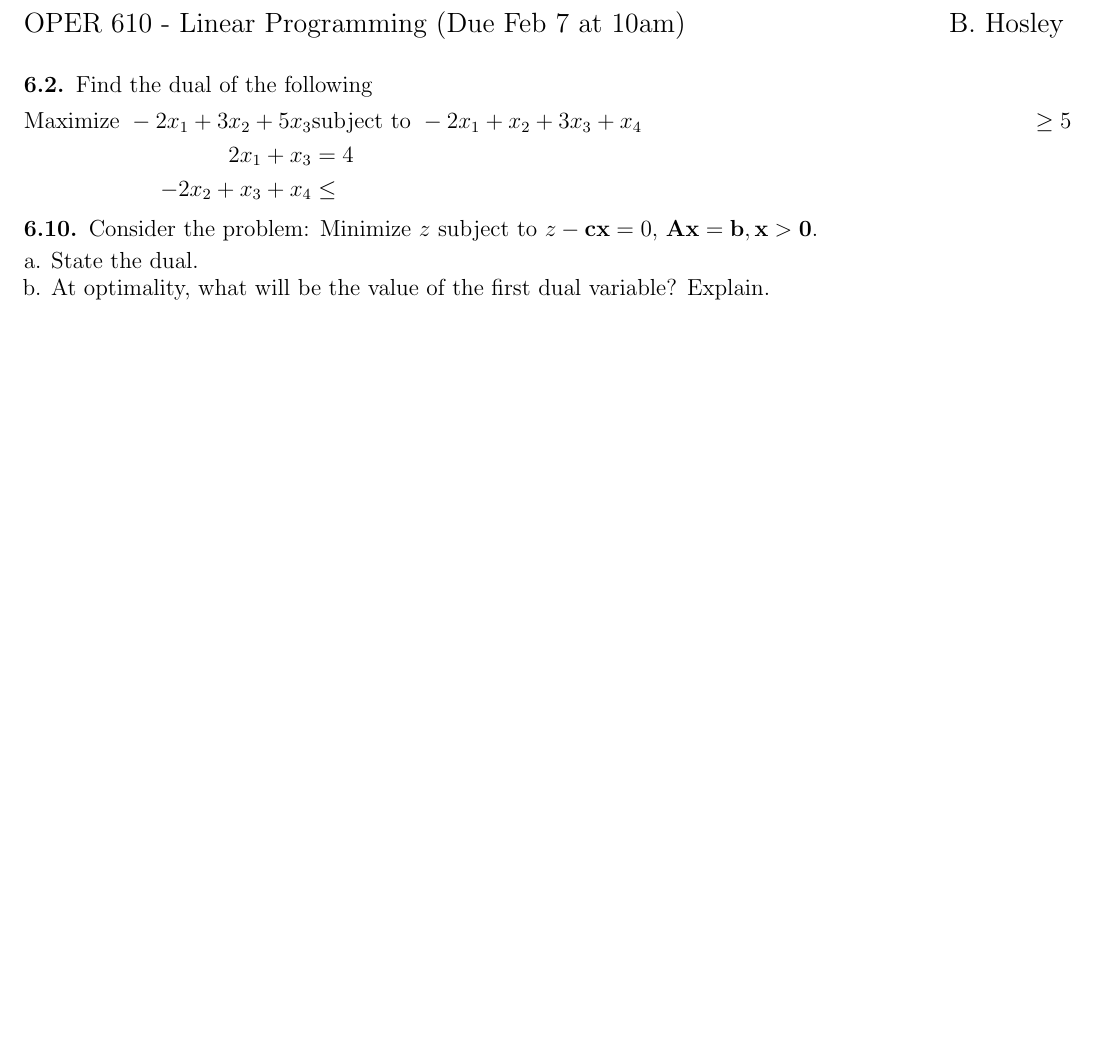
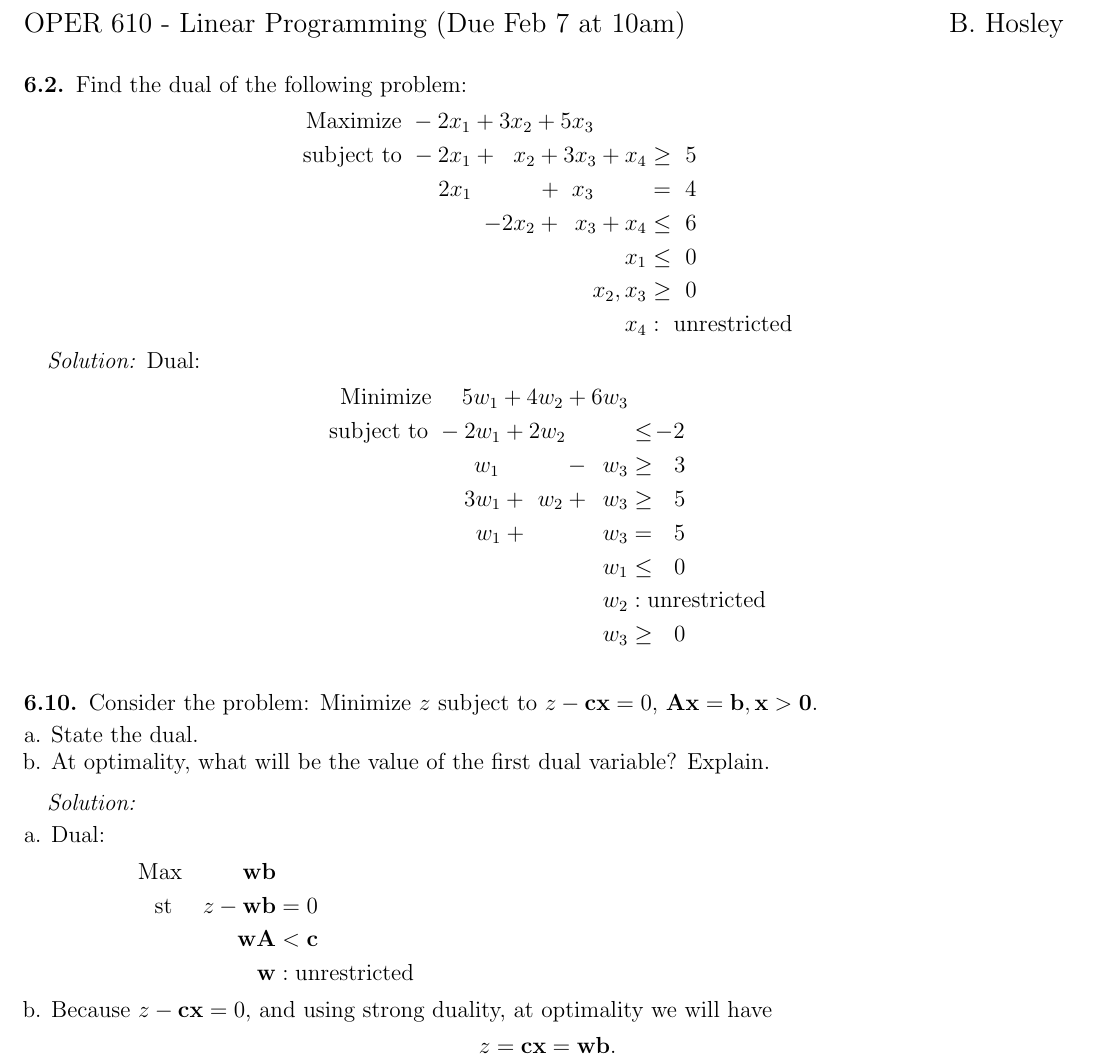
Before and after one commit to bhosley/Schoolwork, a LaTeX problem sheet (2023Q1 - Linear Programming/HW9/HW9.tex): part of the page, cut so that both start at the same text, the shorter picture padded with empty space. Compiled offline with pdfLaTeX.

Commit message:
Update HW9.tex

```diff
--- a/2023Q1 - Linear Programming/HW9/HW9.tex
+++ b/2023Q1 - Linear Programming/HW9/HW9.tex
@@ -20,14 +20,30 @@
 \setcounter{section}{6}
 \setcounter{subsection}{1}
 \subsection{}
-Find the dual of the following
+Find the dual of the following problem:
 \begin{flalign*}
-	\text{Maximize }   -2x_1 + 3x_2 + 5x_3 &
-	\text{subject to } -2x_1 +  x_2 + 3x_3 + x_4 &\geq 5 \\
-	2x_1  + x_3 &= 4 \\
-	  -2x_2 + x_3 + x_4 &\leq
+	\text{Maximize }   -2x_1 + 3x_2 + 5x_3 \qquad\ & \\
+	\text{subject to } -2x_1 +\;\ x_2 + 3x_3 + x_4 &\geq\ 5 \\
+	2x_1 \qquad\,\ \ +\ x_3 \qquad\ &=\ 4 \\
+	    -2x_2 +\,\ x_3 + x_4 &\leq\ 6 \\
+	x_1 &\leq\ 0 \\
+	x_2, x_3 &\geq\ 0 \\
+	x_4 &: \text{ unrestricted}
 \end{flalign*}
 
+\textit{Solution:} Dual:
+\begin{flalign*}
+	\text{Minimize }\quad 5w_1 + 4w_2 + 6w_3 & \\
+	\text{subject to } -2w_1 + 2w_2\hspace{6.25ex} &\leq \negthinspace -2 \\
+	w_1 \hspace{6.35ex} -\,\ w_3 &\geq\ \ 3 \\
+	3w_1 +\,\: w_2 +\,\ w_3 &\geq\ \ 5 \\
+	w_1 +\hspace{7.35ex} w_3 &=\ \ 5 \\
+	w_1 &\leq\ \ 0 \\
+	w_2 &: \text{unrestricted} \\
+	w_3 &\geq\ \ 0
+\end{flalign*}
+
+\bigskip
 
 \setcounter{section}{6}
 \setcounter{subsection}{9}
@@ -39,7 +55,22 @@ Consider the problem: Minimize \(z\) subject to
 \begin{enumerate}[a.]
 	\item State the dual.
 	\item At optimality, what will be the value of the first dual variable? Explain.
+\end{enumerate} \medskip
+
+\textit{Solution:}
+\begin{enumerate}[a.]
+	\item Dual:
+	\begin{flalign*}
+		\text{Max }\qquad\ \mathbf{wb} & \hspace{30em}\\
+		\text{st }\quad z - \mathbf{wb} &= 0 \\
+		\mathbf{wA} &< \mathbf{c} \\
+		\mathbf{w} &: \text{unrestricted}
+	\end{flalign*}
+	\item
+	Because \(z - \mathbf{cx}=0\), and using strong duality, at optimality we will have
+	\begin{align*}
+		z = \mathbf{cx} = \mathbf{wb}.
+	\end{align*}
 \end{enumerate}
 
-
 \end{document}
```
